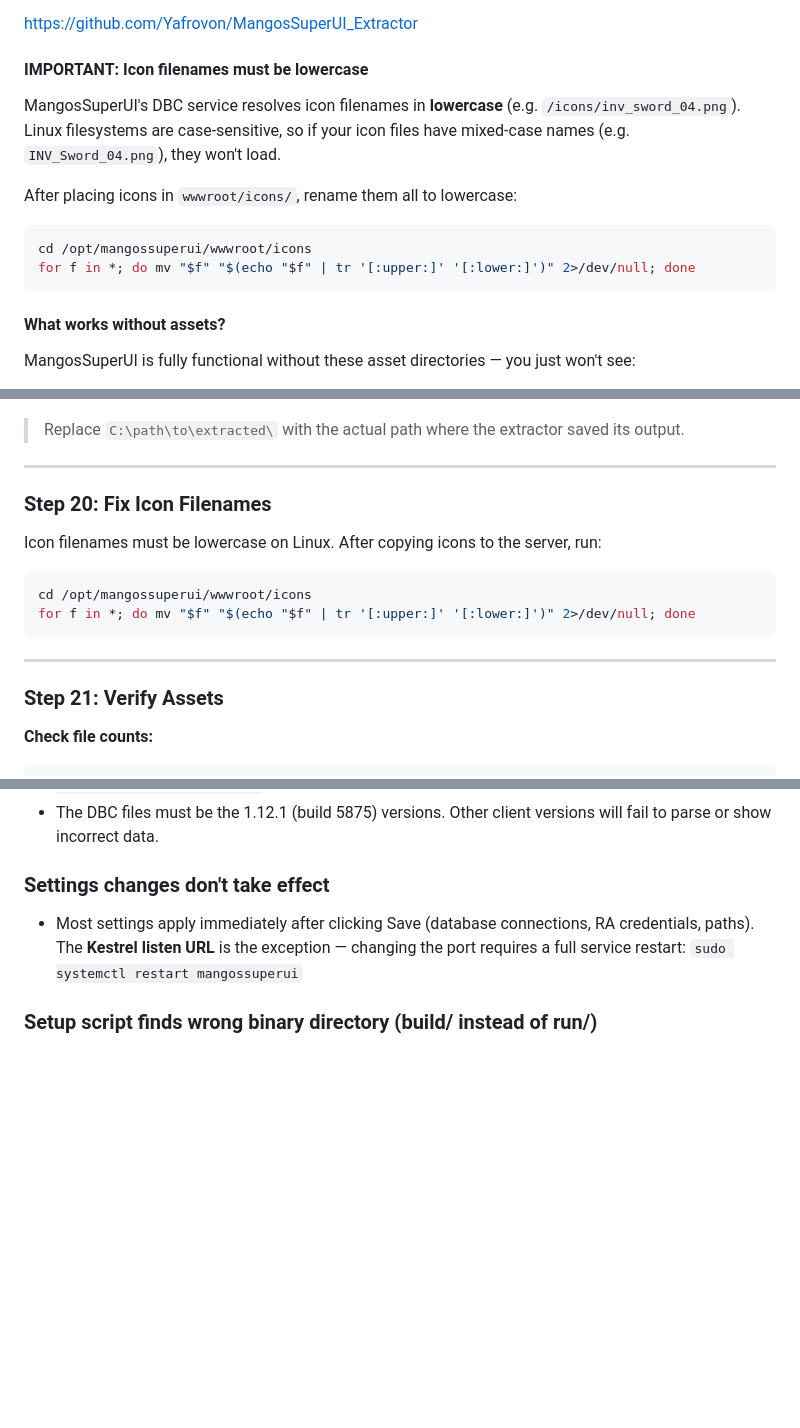
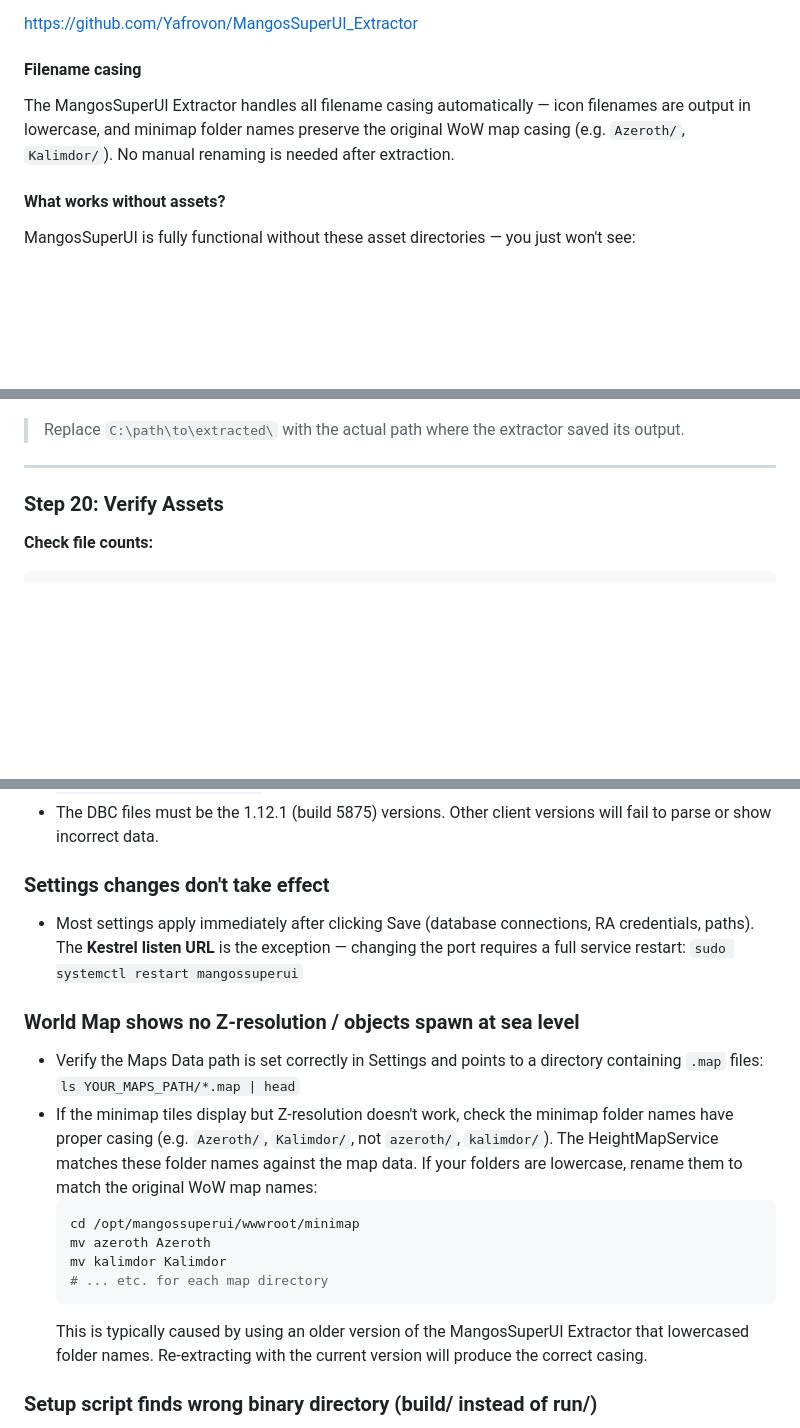
Before and after one commit to cpevors/MangosSuperUI, a Markdown page: INSTALL.md, 3 parts joined by grey strips. Drawn GitHub-style; blank space fills up the shorter version.

Commit message:
Update INSTALL.md
Fixed a problem with instructions saying to run lowercasing against all assets extracted. Map folders need to retain upper case first letter (extractor has been upated) otherwise the Z index on world map won't resolve.

````diff
--- a/INSTALL.md
+++ b/INSTALL.md
@@ -728,15 +728,9 @@ These assets are extracted from the WoW 1.12.1 client's MPQ archives using the *
 
 https://github.com/Yafrovon/MangosSuperUI_Extractor
 
-#### IMPORTANT: Icon filenames must be lowercase
+#### Filename casing
 
-MangosSuperUI's DBC service resolves icon filenames in **lowercase** (e.g. `/icons/inv_sword_04.png`). Linux filesystems are case-sensitive, so if your icon files have mixed-case names (e.g. `INV_Sword_04.png`), they won't load.
-
-After placing icons in `wwwroot/icons/`, rename them all to lowercase:
-```bash
-cd /opt/mangossuperui/wwwroot/icons
-for f in *; do mv "$f" "$(echo "$f" | tr '[:upper:]' '[:lower:]')" 2>/dev/null; done
-```
+The MangosSuperUI Extractor handles all filename casing automatically — icon filenames are output in lowercase, and minimap folder names preserve the original WoW map casing (e.g. `Azeroth/`, `Kalimdor/`). No manual renaming is needed after extraction.
 
 #### What works without assets?
 
@@ -869,18 +863,7 @@ scp -r "C:\path\to\extracted\minimap\*" YOUR_USERNAME@YOUR_SERVER_IP:/opt/mangos
 
 ---
 
-### Step 20: Fix Icon Filenames
-
-Icon filenames must be lowercase on Linux. After copying icons to the server, run:
-
-```bash
-cd /opt/mangossuperui/wwwroot/icons
-for f in *; do mv "$f" "$(echo "$f" | tr '[:upper:]' '[:lower:]')" 2>/dev/null; done
-```
-
----
-
-### Step 21: Verify Assets
+### Step 20: Verify Assets
 
 **Check file counts:**
 ```bash
@@ -955,5 +938,16 @@ No restart of MangosSuperUI is needed. Static files are served immediately.
 ### Settings changes don't take effect
 - Most settings apply immediately after clicking Save (database connections, RA credentials, paths). The **Kestrel listen URL** is the exception — changing the port requires a full service restart: `sudo systemctl restart mangossuperui`
 
+### World Map shows no Z-resolution / objects spawn at sea level
+- Verify the Maps Data path is set correctly in Settings and points to a directory containing `.map` files: `ls YOUR_MAPS_PATH/*.map | head`
+- If the minimap tiles display but Z-resolution doesn't work, check the minimap folder names have proper casing (e.g. `Azeroth/`, `Kalimdor/`, not `azeroth/`, `kalimdor/`). The HeightMapService matches these folder names against the map data. If your folders are lowercase, rename them to match the original WoW map names:
+  ```bash
+  cd /opt/mangossuperui/wwwroot/minimap
+  mv azeroth Azeroth
+  mv kalimdor Kalimdor
+  # ... etc. for each map directory
+  ```
+  This is typically caused by using an older version of the MangosSuperUI Extractor that lowercased folder names. Re-extracting with the current version will produce the correct casing.
+
 ### Setup script finds wrong binary directory (build/ instead of run/)
 - The script prefers paths containing `/run/` over `/build/`, but if your directory structure is unusual it may pick the wrong one. Check the Configuration Summary output. If the Bin Dir points to a `build/` path, you can either re-run the script and adjust `server-config.json` manually afterwards, or edit the config through the Settings page in the web interface.
````
